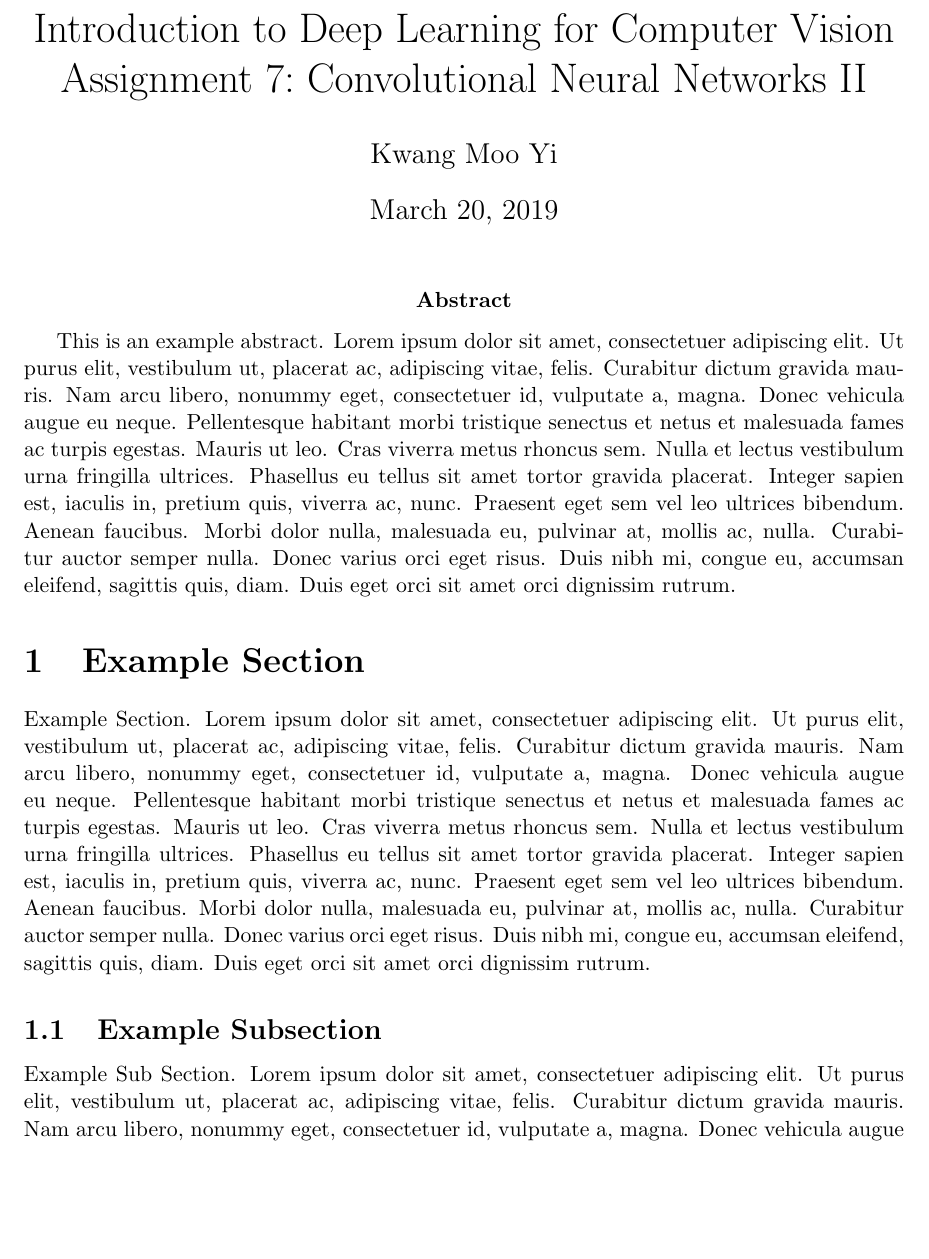
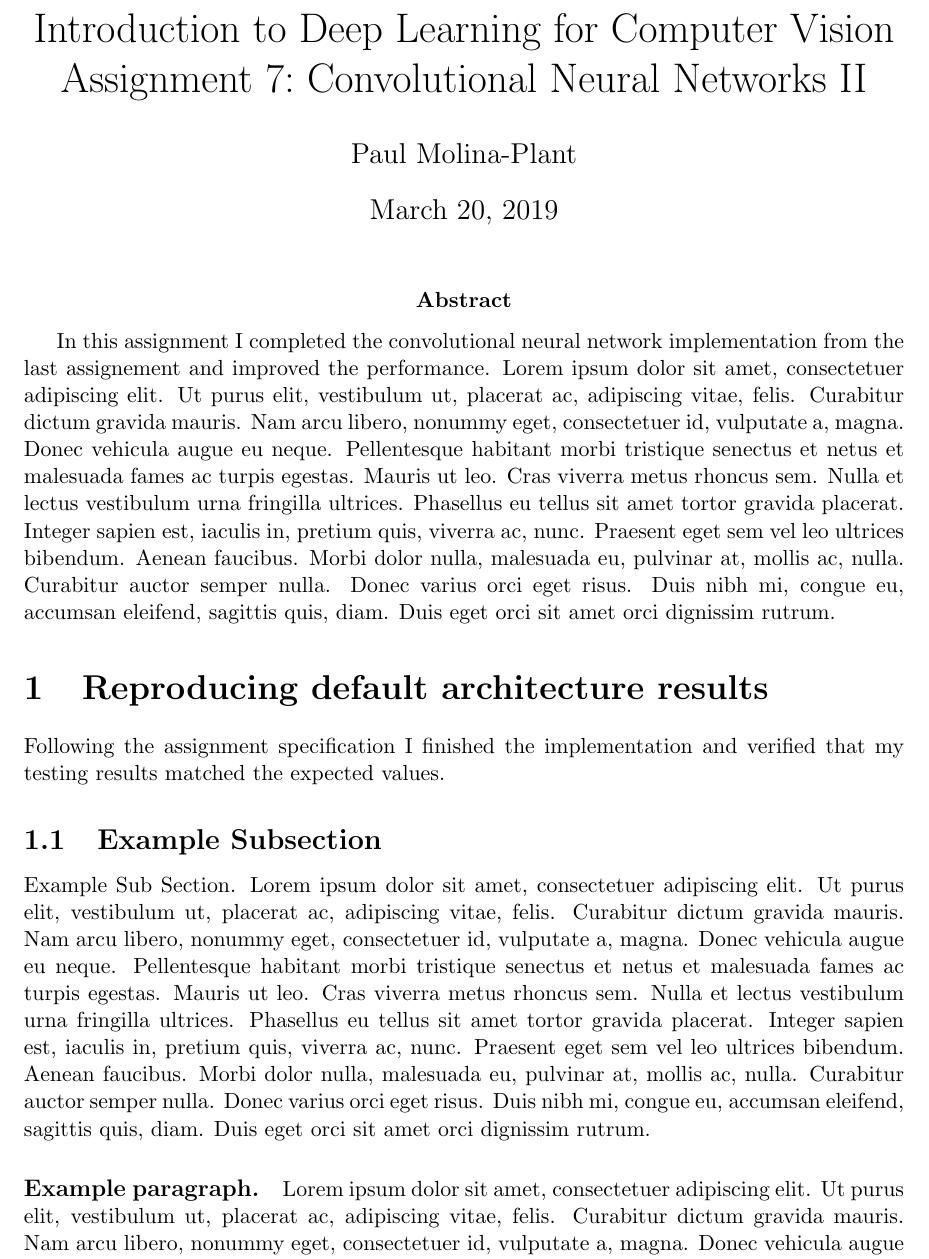
Before and after one commit to pmplant/deep-learning-for-cv, a LaTeX document (7-convolutional-neural-networks-2/report.tex): part of page 1 of 2, cut so that both start at the same text, the shorter picture padded with empty space. Compiled offline with pdfLaTeX.

Commit message:
writing report

```diff
--- a/7-convolutional-neural-networks-2/report.tex
+++ b/7-convolutional-neural-networks-2/report.tex
@@ -37,14 +37,17 @@
 
 %% Title
 \title{\courseName\\\assignName}
-\author{Kwang Moo Yi}
+\author{Paul Molina-Plant}
+
 \maketitle
 
-\abstract{This is an example abstract. \lipsum[1]}
+\abstract{In this assignment I completed the convolutional neural network
+  implementation from the last assignement and improved the performance. \lipsum[1]}
 
-\section{Example Section}
+\section{Reproducing default architecture results}
 
-Example Section. \lipsum[1]
+Following the assignment specification I finished the implementation and
+verified that my testing results matched the expected values.
 
 \subsection{Example Subsection}
 
```
